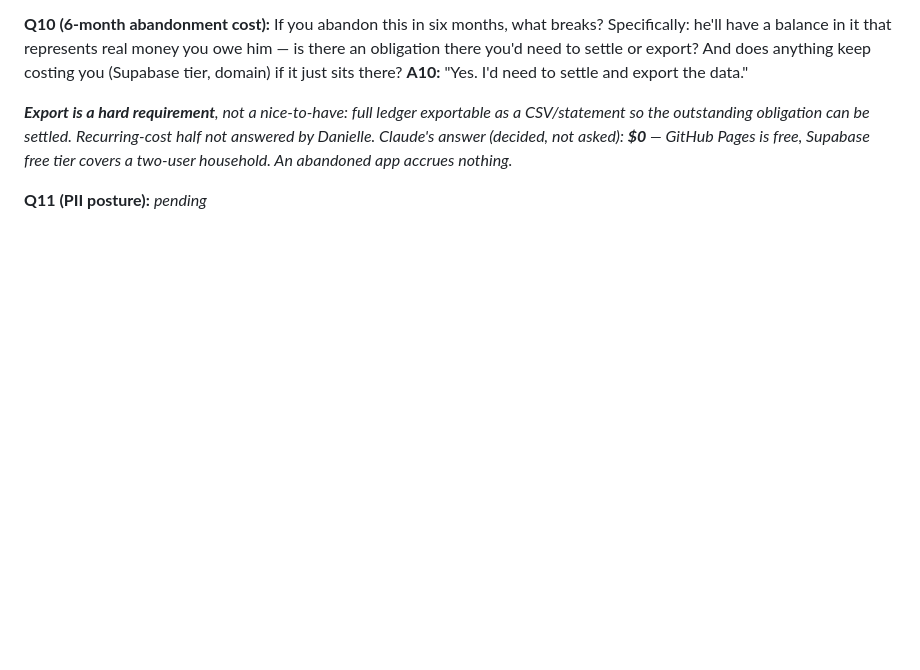
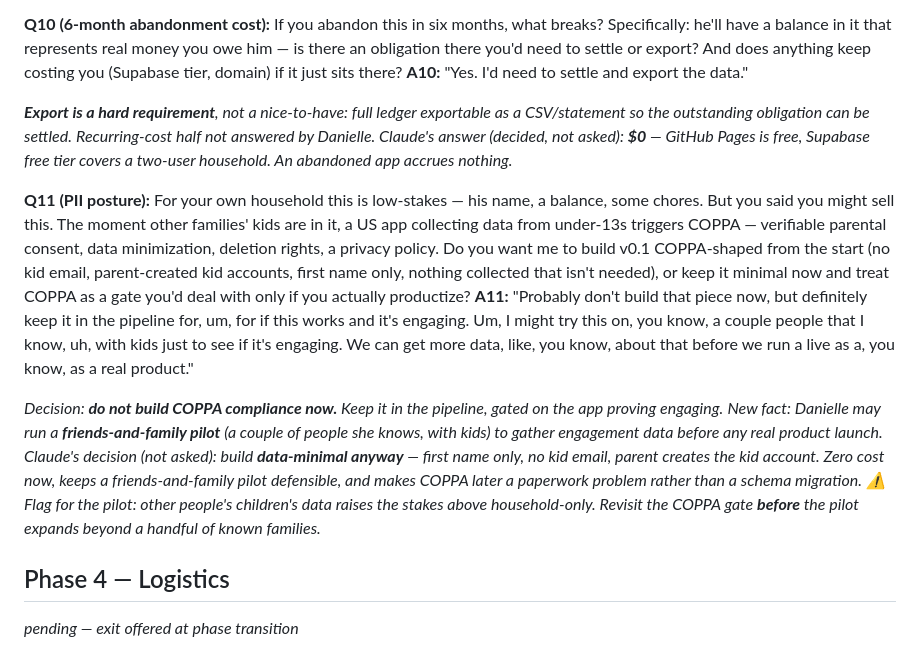
Before and after one commit to lprds/lprds.github.io, a Markdown page: acorns-early-years-app/INTERVIEW_TRANSCRIPT_acorns-early-years-app_2026-07-26.md, the part around the change. Rendered like a GitHub page; blank space fills up the shorter version.

Commit message:
Record Q11/A11: COPPA deferred, data-minimal build anyway
COPPA work is gated on the app proving engaging. Friends-and-family
pilot is a possible intermediate step. Building data-minimal now so
COPPA later is paperwork, not a schema rewrite.

Co-Authored-By: Claude Opus 5 <noreply@anthropic.com>
Claude-Session: https://claude.ai/code/session_01Givys3Rjq7rqiFu1dcVm1J

```diff
--- a/acorns-early-years-app/INTERVIEW_TRANSCRIPT_acorns-early-years-app_2026-07-26.md
+++ b/acorns-early-years-app/INTERVIEW_TRANSCRIPT_acorns-early-years-app_2026-07-26.md
@@ -96,4 +96,13 @@ _Implication: the son is a **stakeholder in the design**, not just an end user.
 _**Export is a hard requirement**, not a nice-to-have: full ledger exportable as a CSV/statement so the outstanding obligation can be settled._
 _Recurring-cost half not answered by Danielle. Claude's answer (decided, not asked): **$0** — GitHub Pages is free, Supabase free tier covers a two-user household. An abandoned app accrues nothing._
 
-**Q11 (PII posture):** _pending_
+**Q11 (PII posture):** For your own household this is low-stakes — his name, a balance, some chores. But you said you might sell this. The moment other families' kids are in it, a US app collecting data from under-13s triggers COPPA — verifiable parental consent, data minimization, deletion rights, a privacy policy. Do you want me to build v0.1 COPPA-shaped from the start (no kid email, parent-created kid accounts, first name only, nothing collected that isn't needed), or keep it minimal now and treat COPPA as a gate you'd deal with only if you actually productize?
+**A11:** "Probably don't build that piece now, but definitely keep it in the pipeline for, um, for if this works and it's engaging. Um, I might try this on, you know, a couple people that I know, uh, with kids just to see if it's engaging. We can get more data, like, you know, about that before we run a live as a, you know, as a real product."
+
+_Decision: **do not build COPPA compliance now.** Keep it in the pipeline, gated on the app proving engaging._
+_New fact: Danielle may run a **friends-and-family pilot** (a couple of people she knows, with kids) to gather engagement data before any real product launch._
+_Claude's decision (not asked): build **data-minimal anyway** — first name only, no kid email, parent creates the kid account. Zero cost now, keeps a friends-and-family pilot defensible, and makes COPPA later a paperwork problem rather than a schema migration._
+_⚠️ Flag for the pilot: other people's children's data raises the stakes above household-only. Revisit the COPPA gate **before** the pilot expands beyond a handful of known families._
+
+## Phase 4 — Logistics
+_pending — exit offered at phase transition_
```
